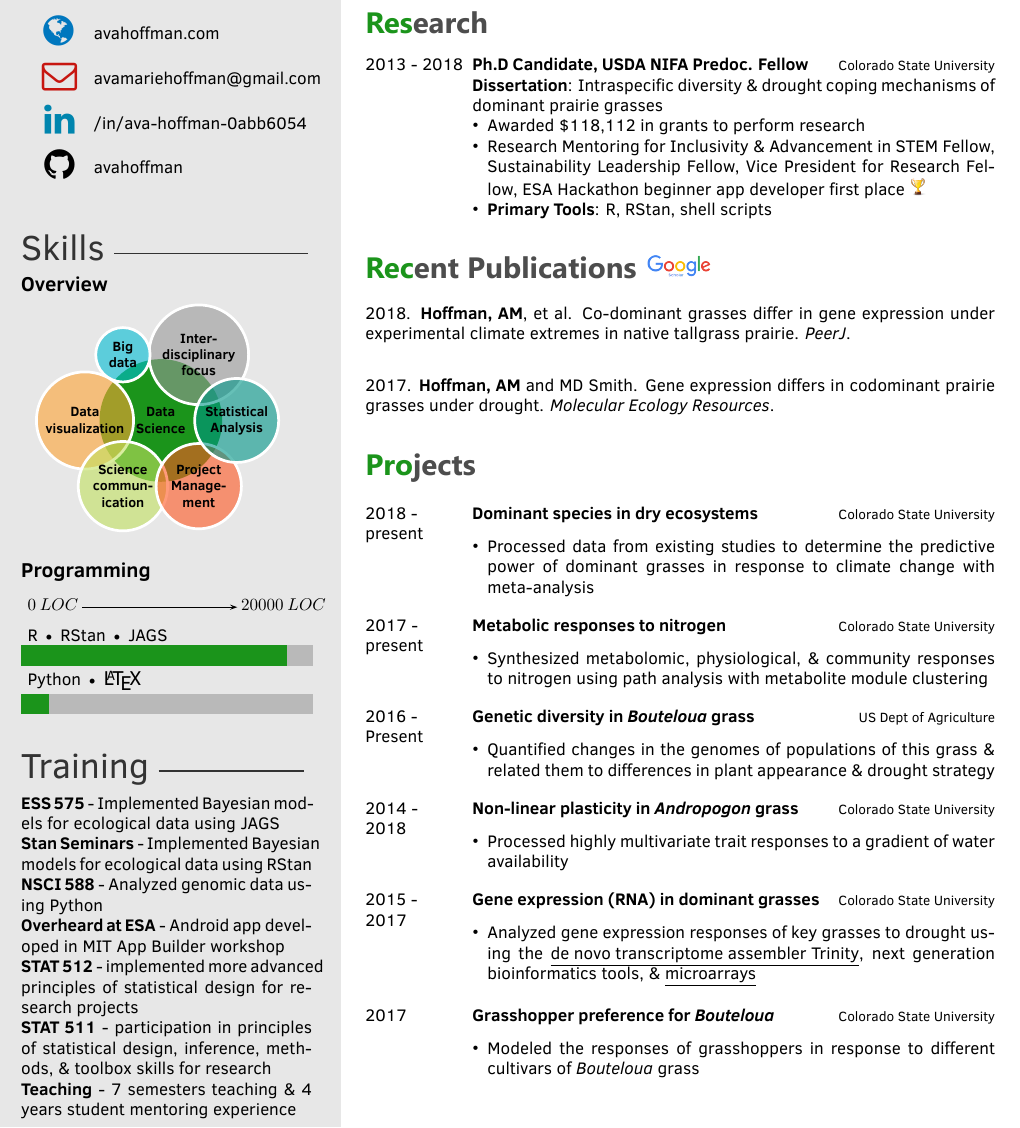
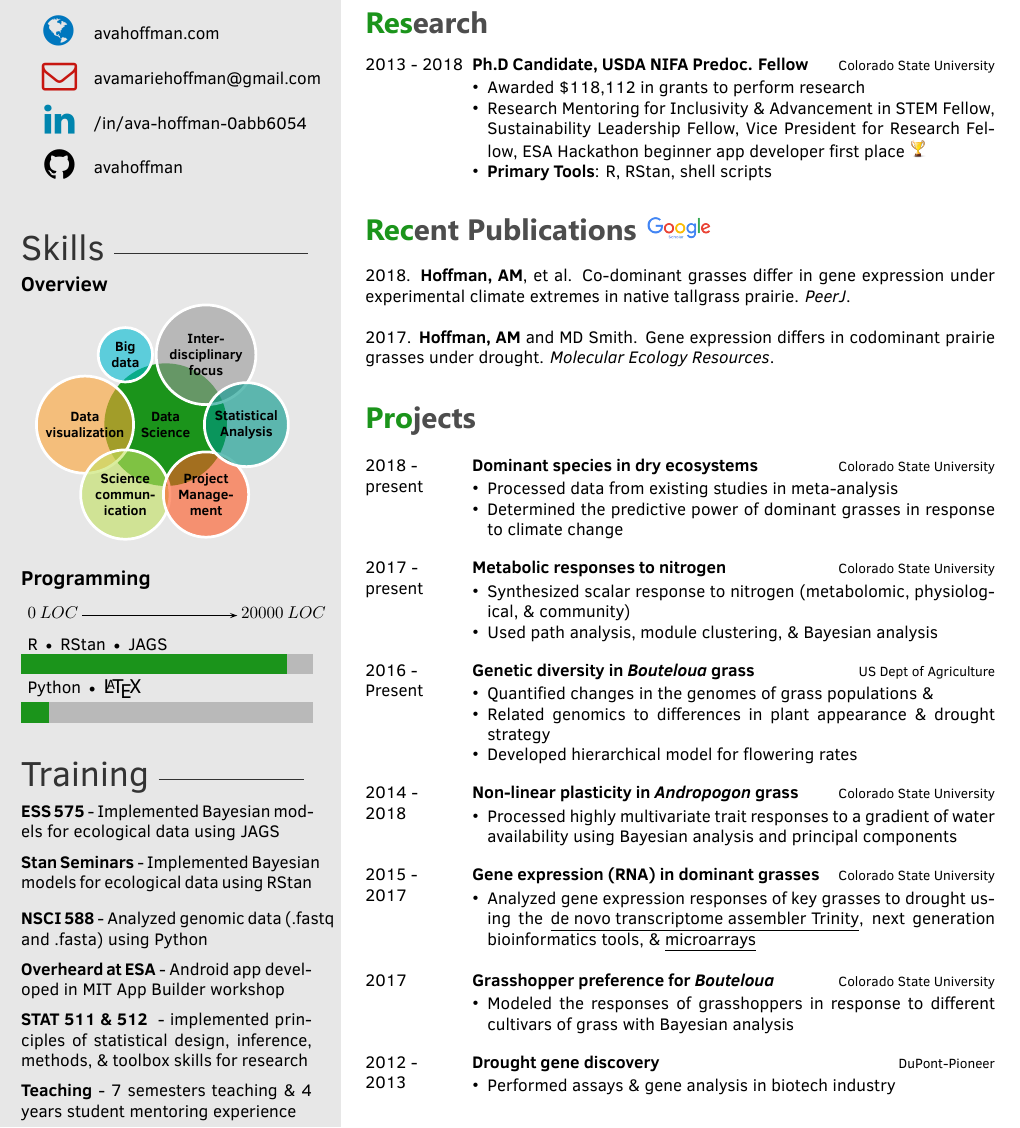
Before and after one commit to avahoffman/CV-and-resumes, a LaTeX CV (Industry_resume/Ava_Hoffman_Resume.tex, which reads Industry_resume/twentysecondcv.cls): part of the page, cut so that both start at the same text. Compiled offline with XeLaTeX.

Commit message:
Add files via upload
update

```diff
--- a/Industry_resume/Ava_Hoffman_Resume.tex
+++ b/Industry_resume/Ava_Hoffman_Resume.tex
@@ -47,7 +47,3 @@
 
 % Projects text
 \projects{
-	\textbf{ESS 575} - Implemented Bayesian models for ecological data using JAGS\\
-        \textbf{Stan Seminars} - Implemented Bayesian models for ecological data using RStan\\
-        \textbf{NSCI 588} - Analyzed genomic data using Python\\
-        \textbf{Overheard at ESA} - Android app developed in MIT App Builder workshop \\
@@ -56,0 +52 @@
+        \textbf{NSCI 588} - Analyzed genomic data (.fastq and .fasta) using Python \vspace{2mm} \\
@@ -108,7 +108,8 @@
         {\href{http://www.colostate.edu/}{Colorado State University}}
         {}
         {
-       	\textbf{Dissertation}: Intraspecific diversity \& drought coping mechanisms of dominant prairie grasses
+       	%\textbf{Dissertation}: Intraspecific diversity \& drought coping mechanisms of dominant prairie grasses
+	\vspace{-2mm}
         {\begin{itemize}
         \item Awarded \$118,112 in grants to perform research
         \item Research Mentoring for Inclusivity \& Advancement in STEM Fellow, Sustainability Leadership Fellow, Vice President for Research Fellow, ESA Hackathon beginner app developer first place  {\includegraphics[scale=0.04]{img/trophy.png}}
@@ -119,6 +120,7 @@
 
 \section{Recent Publications  \href{https://scholar.google.com/citations?user=k6RyLHsAAAAJ&hl=en}{{\includegraphics[scale=0.18]{img/Google_Scholar_logo_2015.png}} } }
 2018. \textbf{Hoffman, AM}, et al. \href{https://peerj.com/articles/4394.pdf}{Co-dominant grasses differ in gene expression under experimental climate extremes in native tallgrass prairie.} \textit{PeerJ}.\\
+\vspace{-2mm}
 
 2017. \textbf{Hoffman, AM} and MD Smith. \href{http://onlinelibrary.wiley.com/doi/10.1111/1755-0998.12733/full}{Gene expression differs in codominant prairie grasses under drought}. \textit{Molecular Ecology Resources}.\\
 
@@ -137,8 +139,10 @@
        	{Colorado State University}
         {}
         {
+        \vspace{-2mm}
         {\begin{itemize}
-        \item Processed data from existing studies to determine the predictive power of dominant grasses in response to climate change with meta-analysis
+        \item Processed data from existing studies in meta-analysis
+        \item Determined the predictive power of dominant grasses in response to climate change
     \end{itemize}}
         }
      \\
@@ -149,8 +153,10 @@
        	{Colorado State University}
         {}
         {
+        \vspace{-2mm}
         {\begin{itemize}
-        \item Synthesized metabolomic, physiological, \& community responses to nitrogen using path analysis with metabolite module clustering
+        \item Synthesized scalar response to nitrogen (metabolomic, physiological, \& community)
+        \item Used path analysis, module clustering, \& Bayesian analysis
     \end{itemize}}
         }
      \\
@@ -160,9 +166,14 @@
         {\href{}{Genetic diversity in \textit{Bouteloua} grass}}
         {US Dept of Agriculture}
         {}
+       {
+         \vspace{-2mm}
         {\begin{itemize}
-        \item Quantified changes in the genomes of populations of this grass \& related them to differences in plant appearance \& drought strategy
+        \item Quantified changes in the genomes of grass populations \&
+        \item Related genomics to differences in plant appearance \& drought strategy
+        \item Developed hierarchical model for flowering rates
         \end{itemize}}
+        }
         \\
 
 	\twentyitem
@@ -172,8 +183,9 @@
         {Colorado State University}
         {}
         {
+        \vspace{-2mm}
         {\begin{itemize}
-        \item Processed highly multivariate trait responses to a gradient of water availability
+        \item Processed highly multivariate trait responses to a gradient of water availability using Bayesian analysis and principal components
     \end{itemize}}
         }
     \\
@@ -184,6 +196,7 @@
         {Colorado State University}
         {}
         {
+        \vspace{-2mm}
         {\begin{itemize}
         \item Analyzed gene expression responses of key grasses to drought using the \href{https://github.com/avahoffman/gene-expression}{\underline{de novo transcriptome assembler Trinity}}, next generation bioinformatics tools, \& \href{https://github.com/avahoffman/climate-extremes-gene-expression}{\underline{microarrays}}
     \end{itemize}}
@@ -196,8 +209,22 @@
         {Colorado State University}
         {}
         {
+        \vspace{-2mm}
         {\begin{itemize}
-        \item Modeled the responses of grasshoppers in response to different cultivars of \textit{Bouteloua} grass
+        \item Modeled the responses of grasshoppers in response to different cultivars of grass with Bayesian analysis
+    \end{itemize}}
+        }
+    \\
+\twentyitem
+    	{2012 -}
+		{2013}
+        {\href{}{Drought gene discovery}}
+        {DuPont-Pioneer}
+        {}
+        {
+        \vspace{-2mm}
+        {\begin{itemize}
+        \item Performed assays \& gene analysis in biotech industry
     \end{itemize}}
         }
     \\
--- a/Industry_resume/twentysecondcv.cls
+++ b/Industry_resume/twentysecondcv.cls
@@ -370,7 +370,7 @@
     %  specifies the minimum size of the bubbles
     bubble node size = 0.5cm,
     % specifies which is the distance among the bubble center node and the other bubbles
-    distance center/other bubbles = 0.3cm,
+    distance center/other bubbles = 0.4cm,
     % sets the distance from the text to the border of the bubble center node
     distance text center bubble = 0.5cm,
     % set center bubble color
```
Also changed, not shown: Industry_resume/Ava_Hoffman_Resume.pdf, Industry_resume/Ava_Hoffman_Resume.tex (9 more changed lines), 2 other files.
